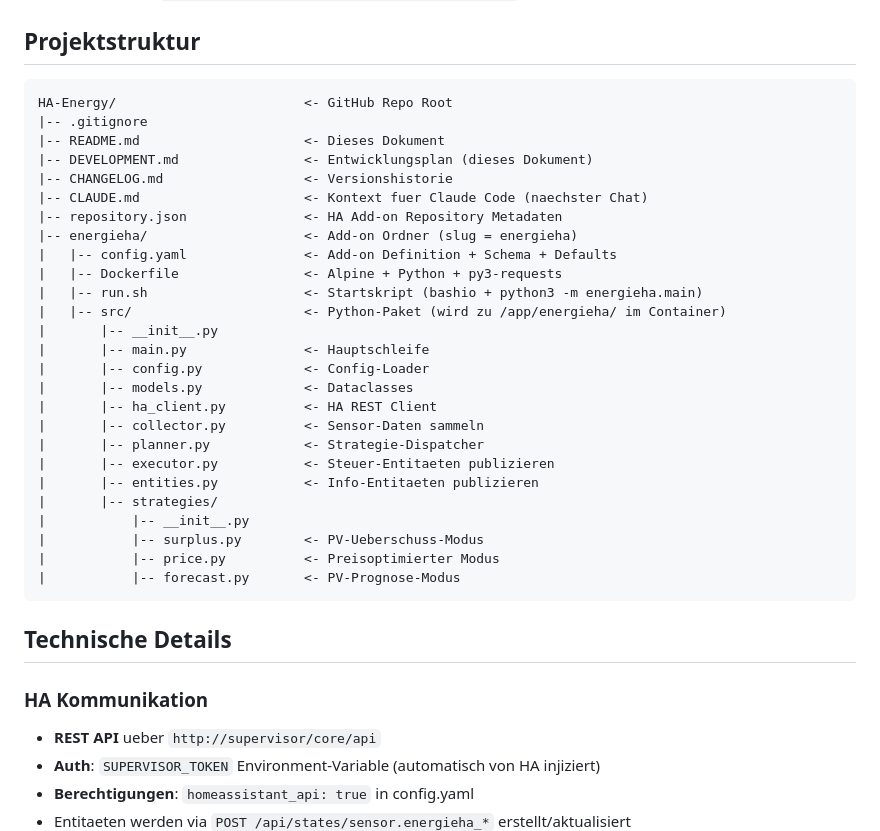
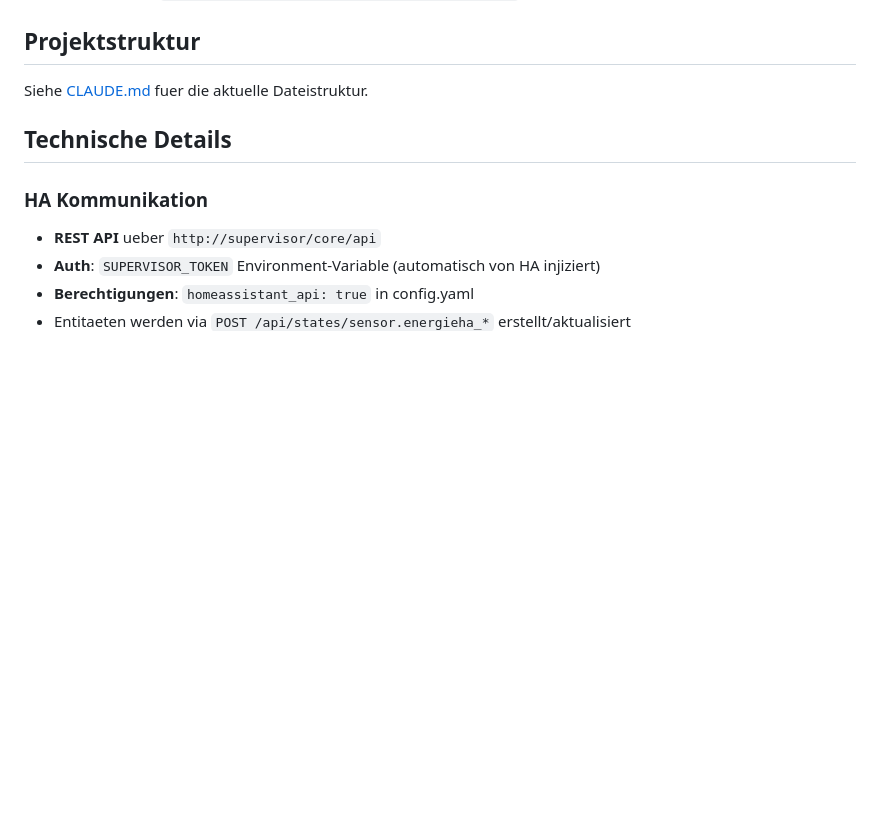
Before and after one commit to ORPA1988/HA-Energy, a Markdown page: DEVELOPMENT.md, the part around the change. Drawn GitHub-style; blank space fills up the shorter version.

Commit message:
Fix documentation: correct errors, clarify types, deduplicate content
- DEVELOPMENT.md: Fix wrong "Dieses Dokument" comment on README.md line
- README.md: Fix Info-Entitaeten table types (status is string, clarify JSON attrs)
- DEVELOPMENT.md: Replace duplicated file tree with cross-reference to CLAUDE.md
- CLAUDE.md: Replace duplicated next-steps with cross-reference to DEVELOPMENT.md

https://claude.ai/code/session_01RSuKBypwUx6g3PvYHERbVk

````diff
--- a/DEVELOPMENT.md
+++ b/DEVELOPMENT.md
@@ -123,34 +123,7 @@ sensor.psa_charging_status       -> "Disconnected" / "InProgress" / "Connected"
 
 ## Projektstruktur
 
-```
-HA-Energy/                        <- GitHub Repo Root
-|-- .gitignore
-|-- README.md                     <- Dieses Dokument
-|-- DEVELOPMENT.md                <- Entwicklungsplan (dieses Dokument)
-|-- CHANGELOG.md                  <- Versionshistorie
-|-- CLAUDE.md                     <- Kontext fuer Claude Code (naechster Chat)
-|-- repository.json               <- HA Add-on Repository Metadaten
-|-- energieha/                    <- Add-on Ordner (slug = energieha)
-|   |-- config.yaml               <- Add-on Definition + Schema + Defaults
-|   |-- Dockerfile                <- Alpine + Python + py3-requests
-|   |-- run.sh                    <- Startskript (bashio + python3 -m energieha.main)
-|   |-- src/                      <- Python-Paket (wird zu /app/energieha/ im Container)
-|       |-- __init__.py
-|       |-- main.py               <- Hauptschleife
-|       |-- config.py             <- Config-Loader
-|       |-- models.py             <- Dataclasses
-|       |-- ha_client.py          <- HA REST Client
-|       |-- collector.py          <- Sensor-Daten sammeln
-|       |-- planner.py            <- Strategie-Dispatcher
-|       |-- executor.py           <- Steuer-Entitaeten publizieren
-|       |-- entities.py           <- Info-Entitaeten publizieren
-|       |-- strategies/
-|           |-- __init__.py
-|           |-- surplus.py        <- PV-Ueberschuss-Modus
-|           |-- price.py          <- Preisoptimierter Modus
-|           |-- forecast.py       <- PV-Prognose-Modus
-```
+Siehe [CLAUDE.md](CLAUDE.md#dateistruktur) fuer die aktuelle Dateistruktur.
 
 ## Technische Details
 
````
Also changed, not shown: CLAUDE.md (+1 -5 lines), README.md (+3 -3 lines).
